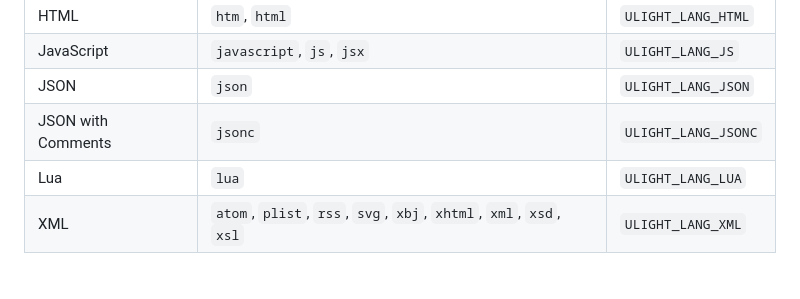
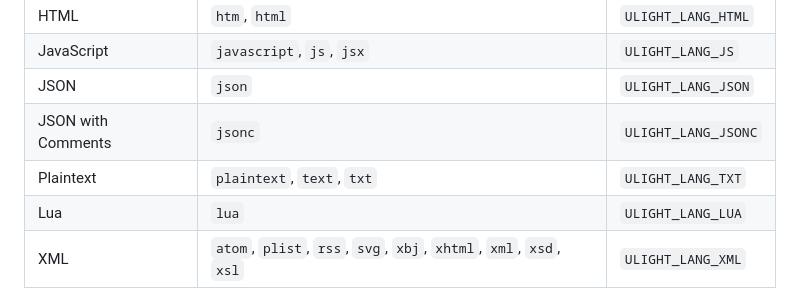
Before and after one commit to eisenwave/ulight, a Markdown page: README.md, the part around the change. GitHub-like rendering.

Commit message:
update README with plaintext added

```diff
--- a/README.md
+++ b/README.md
@@ -118,6 +118,7 @@ and a stable numeric ID whose value can be found in `include/ulight.h`.
 | JavaScript | `javascript`, `js`, `jsx` | `ULIGHT_LANG_JS` |
 | JSON | `json` | `ULIGHT_LANG_JSON` |
 | JSON with Comments | `jsonc` | `ULIGHT_LANG_JSONC` |
+| Plaintext | `plaintext`, `text`, `txt` | `ULIGHT_LANG_TXT` |
 | Lua | `lua` | `ULIGHT_LANG_LUA` |
 | XML | `atom`, `plist`, `rss`, `svg`, `xbj`, `xhtml`, `xml`, `xsd`, `xsl` | `ULIGHT_LANG_XML` |
 
```
